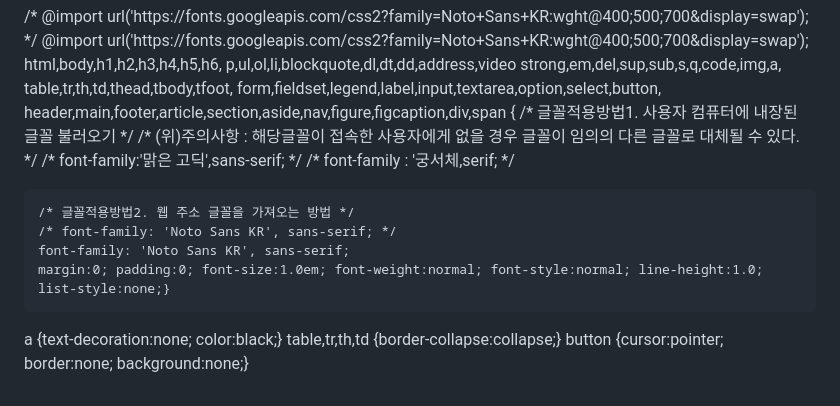
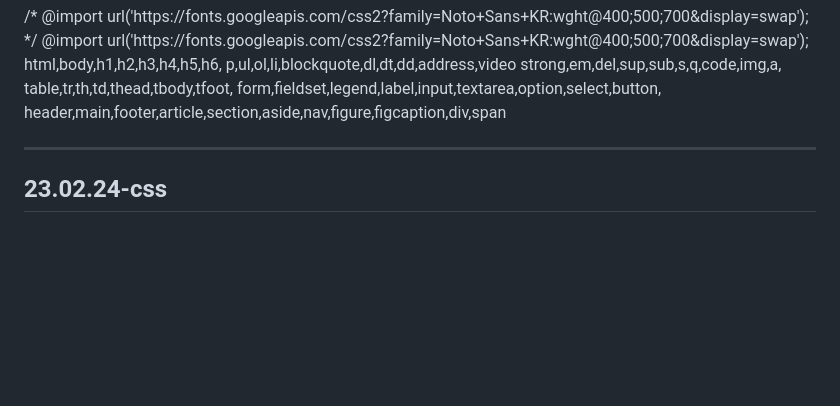
Before and after one commit to Kimsoeun1234/html_study, a Markdown page: README.md, the part around the change. Drawn GitHub-style; blank space fills up the shorter version.

```diff
--- a/README.md
+++ b/README.md
@@ -77,16 +77,5 @@ strong,em,del,sup,sub,s,q,code,img,a,
 table,tr,th,td,thead,tbody,tfoot,
 form,fieldset,legend,label,input,textarea,option,select,button,
 header,main,footer,article,section,aside,nav,figure,figcaption,div,span
-{
-    /* 글꼴적용방법1. 사용자 컴퓨터에 내장된 글꼴 불러오기 */
-    /* (위)주의사항 : 해당글꼴이 접속한 사용자에게 없을 경우 글꼴이 임의의 다른 글꼴로 대체될 수 있다. */
-    /* font-family:'맑은 고딕',sans-serif; */
-    /* font-family : '궁서체,serif; */
-
-    /* 글꼴적용방법2. 웹 주소 글꼴을 가져오는 방법 */
-    /* font-family: 'Noto Sans KR', sans-serif; */
-    font-family: 'Noto Sans KR', sans-serif;
-    margin:0; padding:0; font-size:1.0em; font-weight:normal; font-style:normal; line-height:1.0; list-style:none;}
-a {text-decoration:none; color:black;}
-table,tr,th,td {border-collapse:collapse;}
-button {cursor:pointer; border:none; background:none;}</p>
+ <hr>
+ <h2>23.02.24-css</h2>
```
